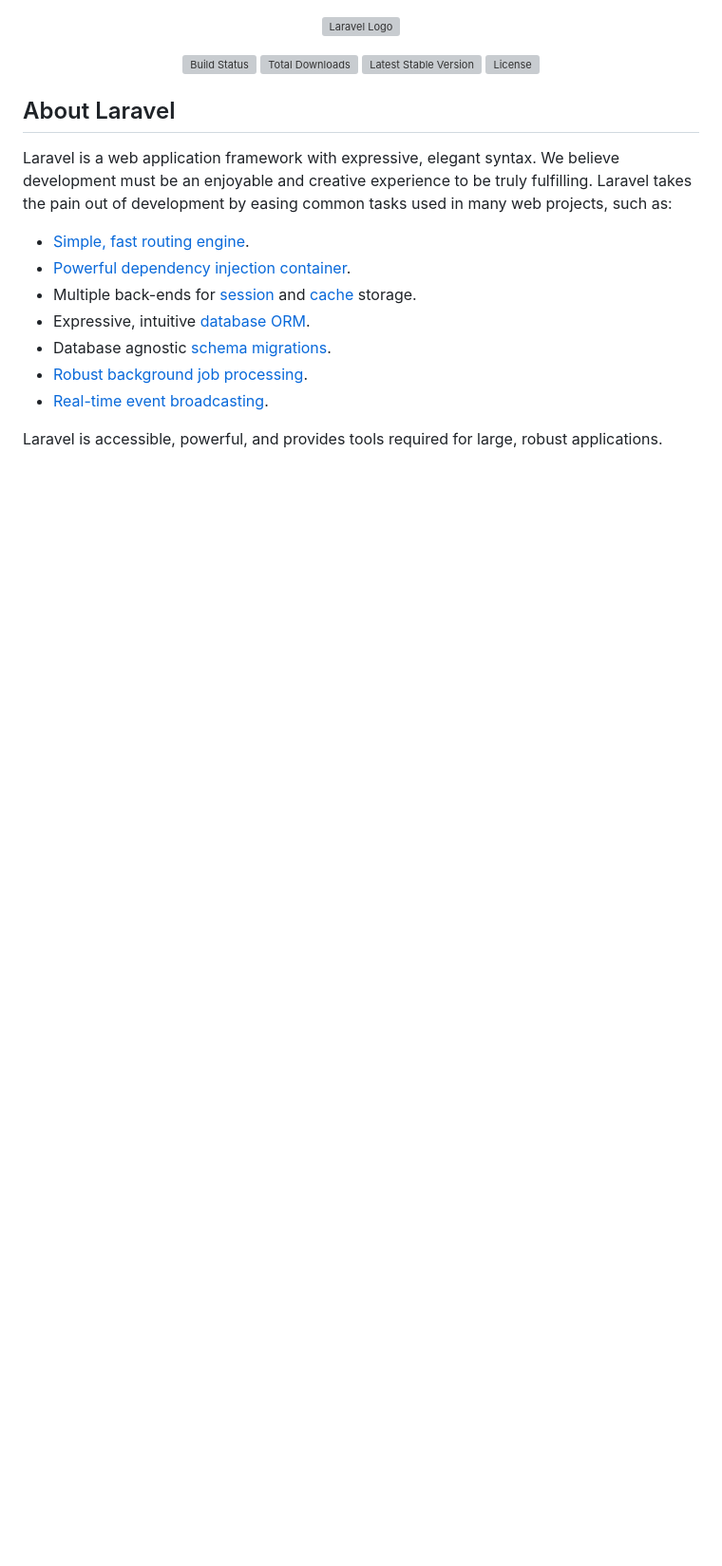
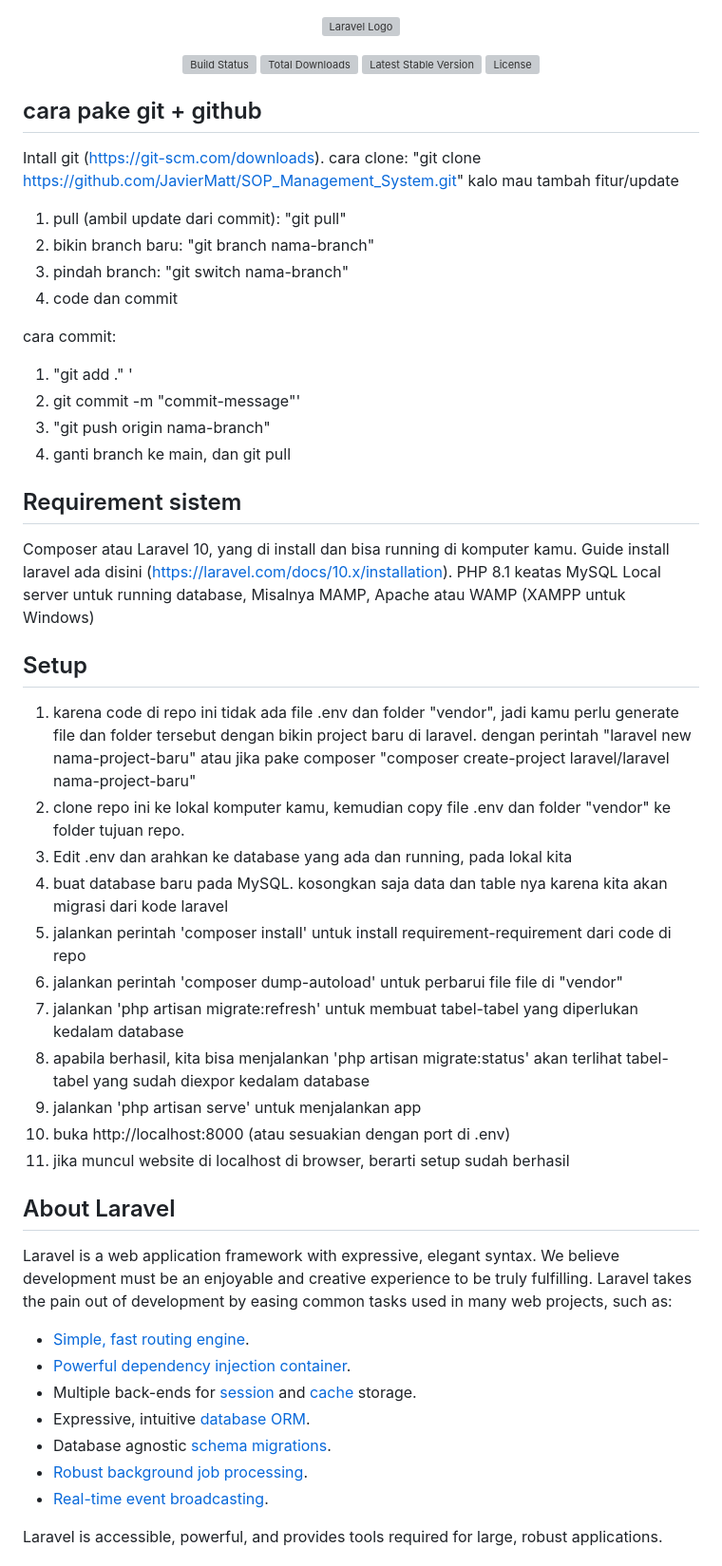
Before and after one commit to JavierMatt/SOP_Management_System, a Markdown page: README.md, the part around the change. Shown: that part at 95% size. Rendered like a GitHub page; blank space fills up the shorter version; grey boxes are pictures that could not be loaded.

```diff
--- a/README.md
+++ b/README.md
@@ -6,6 +6,38 @@
 <a href="https://packagist.org/packages/laravel/framework"><img src="https://img.shields.io/packagist/v/laravel/framework" alt="Latest Stable Version"></a>
 <a href="https://packagist.org/packages/laravel/framework"><img src="https://img.shields.io/packagist/l/laravel/framework" alt="License"></a>
 </p>
+
+## cara pake git + github
+Intall git (https://git-scm.com/downloads).
+cara clone: "git clone https://github.com/JavierMatt/SOP_Management_System.git"
+kalo mau tambah fitur/update
+
+1. pull (ambil update dari commit): "git pull"
+2. bikin branch baru: "git branch nama-branch"
+3. pindah branch: "git switch nama-branch"
+4. code dan commit
+
+cara commit:
+1. "git add ." '
+2. git commit -m "commit-message"'
+3. "git push origin nama-branch"
+4. ganti branch ke main, dan git pull
+
+## Requirement sistem
+Composer atau Laravel 10, yang di install dan bisa running di komputer kamu. Guide install laravel ada disini (https://laravel.com/docs/10.x/installation). PHP 8.1 keatas MySQL Local server untuk running database, Misalnya MAMP, Apache atau WAMP (XAMPP untuk Windows)
+
+## Setup
+1. karena code di repo ini tidak ada file .env dan folder "vendor", jadi kamu perlu generate file dan folder tersebut dengan bikin project baru di laravel. dengan perintah "laravel new nama-project-baru" atau jika pake composer "composer create-project laravel/laravel nama-project-baru"
+3. clone repo ini ke lokal komputer kamu, kemudian copy file .env dan folder "vendor" ke folder tujuan repo.
+4. Edit .env dan arahkan ke database yang ada dan running, pada lokal kita
+5. buat database baru pada MySQL. kosongkan saja data dan table nya karena kita akan migrasi dari kode laravel
+6. jalankan perintah 'composer install' untuk install requirement-requirement dari code di repo
+7. jalankan perintah 'composer dump-autoload' untuk perbarui file file di "vendor"
+8. jalankan 'php artisan migrate:refresh' untuk membuat tabel-tabel yang diperlukan kedalam database
+9. apabila berhasil, kita bisa menjalankan 'php artisan migrate:status' akan terlihat tabel-tabel yang sudah diexpor kedalam database
+10. jalankan 'php artisan serve' untuk menjalankan app
+11. buka http://localhost:8000 (atau sesuakian dengan port di .env)
+12. jika muncul website di localhost di browser, berarti setup sudah berhasil
 
 ## About Laravel
 
```
